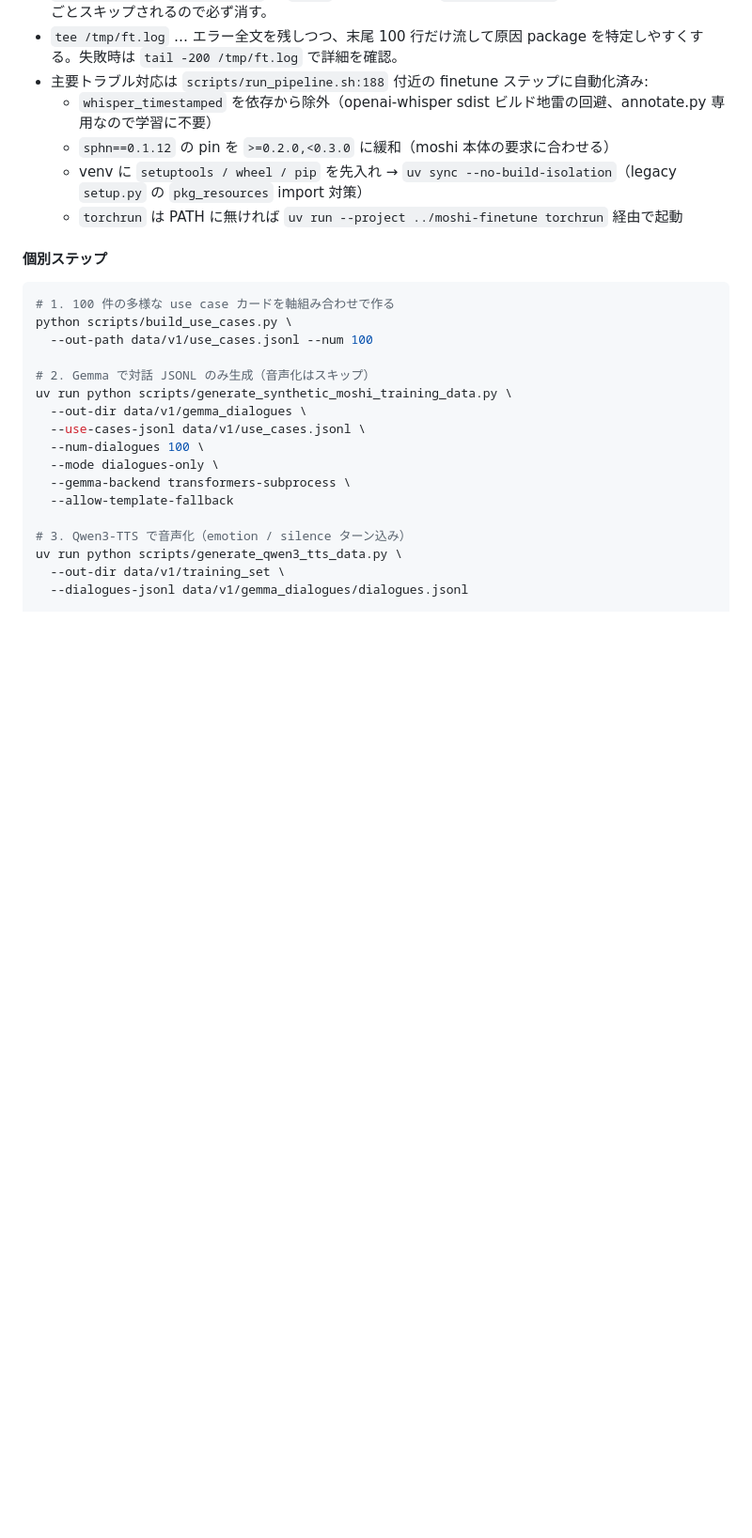
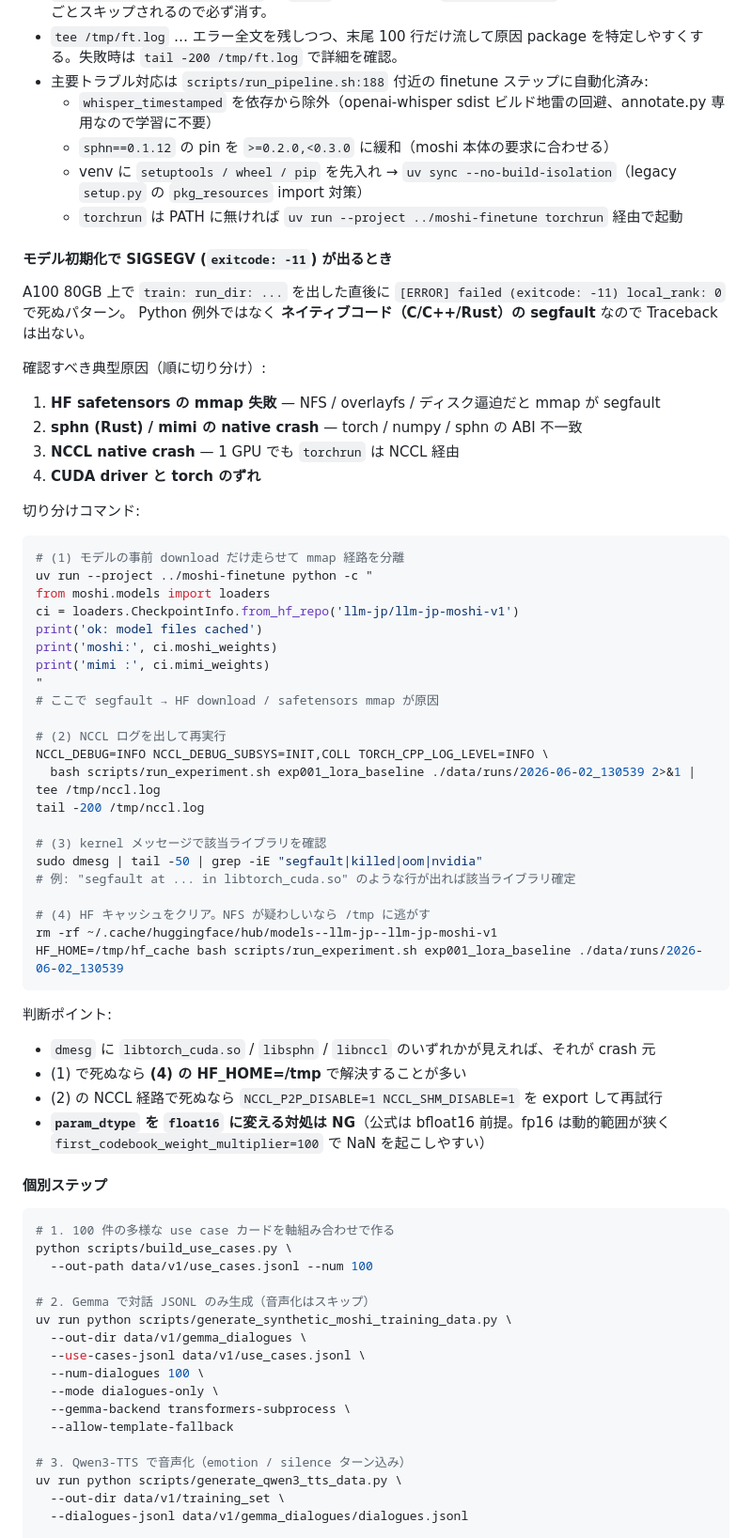
Before and after one commit to hk2b2frphz-rgb/mil, a Markdown page: README.md, the part around the change. Shown at 94% size. Rendered like a GitHub page; blank space fills up the shorter version.

Commit message:
Document SIGSEGV (exitcode -11) debugging recipe for A100 80GB runs
Adds a checklist for the case where moshi-finetune crashes natively
right after logging run_dir, with steps to isolate the cause: HF
safetensors mmap (NFS / overlayfs), sphn/mimi native ABI mismatch,
NCCL crash, or CUDA driver/torch skew. Includes the four diagnostic
commands (pre-download via from_hf_repo, NCCL_DEBUG rerun, dmesg
grep, HF_HOME=/tmp workaround) and notes why falling back to fp16 is
the wrong fix here.

````diff
--- a/README.md
+++ b/README.md
@@ -167,6 +167,52 @@ STEPS=finetune OUT_ROOT=./data/runs/2026-06-02_130539 bash scripts/run_pipeline.
     - `sphn==0.1.12` の pin を `>=0.2.0,<0.3.0` に緩和（moshi 本体の要求に合わせる）
     - venv に `setuptools / wheel / pip` を先入れ → `uv sync --no-build-isolation`（legacy `setup.py` の `pkg_resources` import 対策）
     - `torchrun` は PATH に無ければ `uv run --project ../moshi-finetune torchrun` 経由で起動
+
+#### モデル初期化で SIGSEGV (`exitcode: -11`) が出るとき
+
+A100 80GB 上で `train: run_dir: ...` を出した直後に `[ERROR] failed (exitcode: -11) local_rank: 0` で死ぬパターン。
+Python 例外ではなく **ネイティブコード（C/C++/Rust）の segfault** なので Traceback は出ない。
+
+確認すべき典型原因（順に切り分け）:
+
+1. **HF safetensors の mmap 失敗** — NFS / overlayfs / ディスク逼迫だと mmap が segfault
+2. **sphn (Rust) / mimi の native crash** — torch / numpy / sphn の ABI 不一致
+3. **NCCL native crash** — 1 GPU でも `torchrun` は NCCL 経由
+4. **CUDA driver と torch のずれ**
+
+切り分けコマンド:
+
+```bash
+# (1) モデルの事前 download だけ走らせて mmap 経路を分離
+uv run --project ../moshi-finetune python -c "
+from moshi.models import loaders
+ci = loaders.CheckpointInfo.from_hf_repo('llm-jp/llm-jp-moshi-v1')
+print('ok: model files cached')
+print('moshi:', ci.moshi_weights)
+print('mimi :', ci.mimi_weights)
+"
+# ここで segfault → HF download / safetensors mmap が原因
+
+# (2) NCCL ログを出して再実行
+NCCL_DEBUG=INFO NCCL_DEBUG_SUBSYS=INIT,COLL TORCH_CPP_LOG_LEVEL=INFO \
+  bash scripts/run_experiment.sh exp001_lora_baseline ./data/runs/2026-06-02_130539 2>&1 | tee /tmp/nccl.log
+tail -200 /tmp/nccl.log
+
+# (3) kernel メッセージで該当ライブラリを確認
+sudo dmesg | tail -50 | grep -iE "segfault|killed|oom|nvidia"
+# 例: "segfault at ... in libtorch_cuda.so" のような行が出れば該当ライブラリ確定
+
+# (4) HF キャッシュをクリア。NFS が疑わしいなら /tmp に逃がす
+rm -rf ~/.cache/huggingface/hub/models--llm-jp--llm-jp-moshi-v1
+HF_HOME=/tmp/hf_cache bash scripts/run_experiment.sh exp001_lora_baseline ./data/runs/2026-06-02_130539
+```
+
+判断ポイント:
+
+- `dmesg` に `libtorch_cuda.so` / `libsphn` / `libnccl` のいずれかが見えれば、それが crash 元
+- (1) で死ぬなら **(4) の HF_HOME=/tmp** で解決することが多い
+- (2) の NCCL 経路で死ぬなら `NCCL_P2P_DISABLE=1 NCCL_SHM_DISABLE=1` を export して再試行
+- **`param_dtype` を `float16` に変える対処は NG**（公式は bfloat16 前提。fp16 は動的範囲が狭く `first_codebook_weight_multiplier=100` で NaN を起こしやすい）
 
 #### 個別ステップ
 
````
